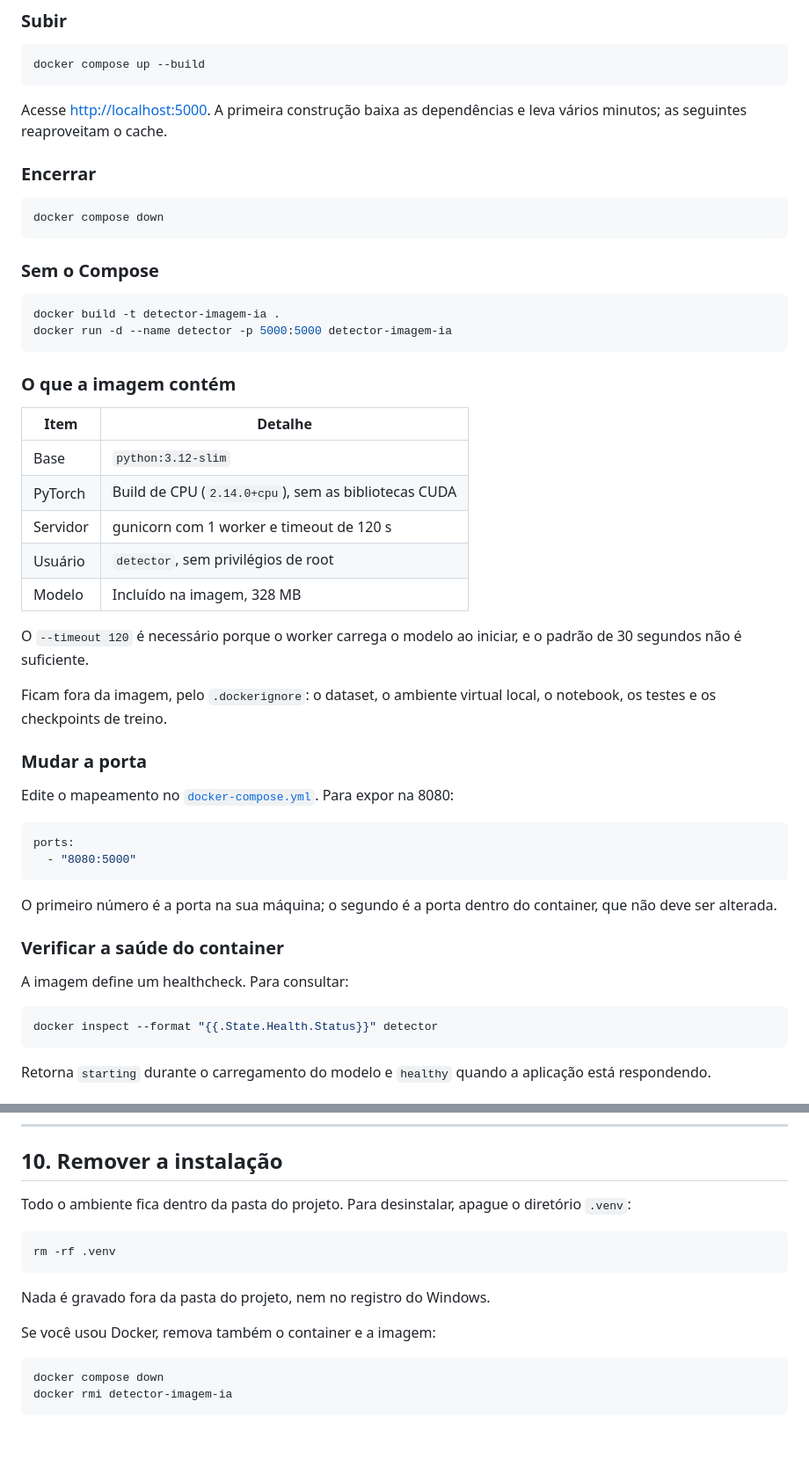
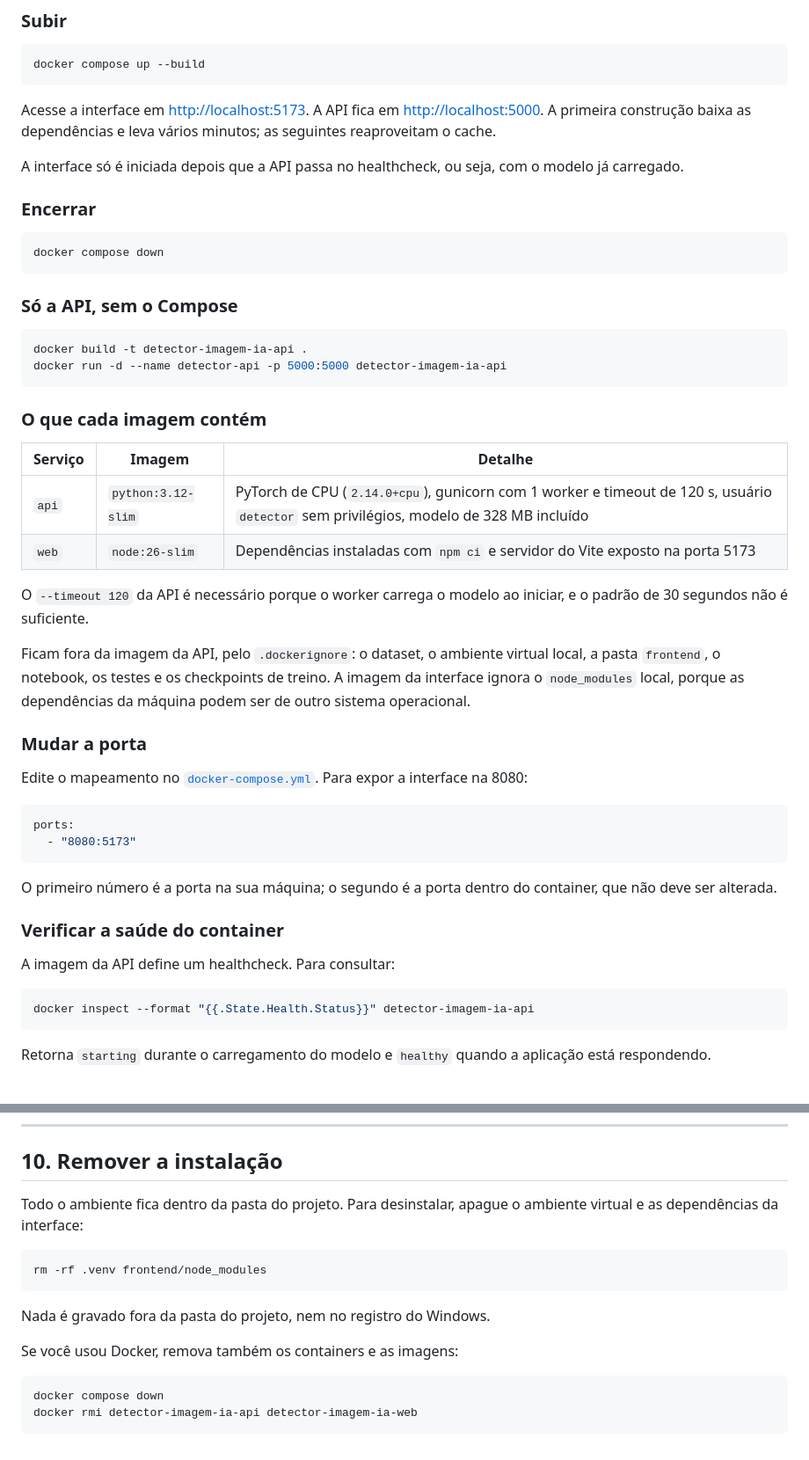
Before and after one commit to LucasEstrela-FullStack/Detector-IMG-IA, a Markdown page: GUIA-INSTALACAO.md, 2 parts joined by grey strips. Shown at 88% size. GitHub-like rendering.

````diff
--- a/GUIA-INSTALACAO.md
+++ b/GUIA-INSTALACAO.md
@@ -207,7 +249,9 @@ Requer o Docker instalado e **em execução** — no Windows e no macOS, o Docke
 docker compose up --build
 ```
 
-Acesse <http://localhost:5000>. A primeira construção baixa as dependências e leva vários minutos; as seguintes reaproveitam o cache.
+Acesse a interface em <http://localhost:5173>. A API fica em <http://localhost:5000>. A primeira construção baixa as dependências e leva vários minutos; as seguintes reaproveitam o cache.
+
+A interface só é iniciada depois que a API passa no healthcheck, ou seja, com o modelo já carregado.
 
 ### Encerrar
 
@@ -215,44 +259,41 @@ Acesse <http://localhost:5000>. A primeira construção baixa as dependências e
 docker compose down
 ```
 
-### Sem o Compose
+### Só a API, sem o Compose
 
 ```bash
-docker build -t detector-imagem-ia .
-docker run -d --name detector -p 5000:5000 detector-imagem-ia
+docker build -t detector-imagem-ia-api .
+docker run -d --name detector-api -p 5000:5000 detector-imagem-ia-api
 ```
 
-### O que a imagem contém
+### O que cada imagem contém
 
-| Item | Detalhe |
-|---|---|
-| Base | `python:3.12-slim` |
-| PyTorch | Build de CPU (`2.14.0+cpu`), sem as bibliotecas CUDA |
-| Servidor | gunicorn com 1 worker e timeout de 120 s |
-| Usuário | `detector`, sem privilégios de root |
-| Modelo | Incluído na imagem, 328 MB |
+| Serviço | Imagem | Detalhe |
+|---|---|---|
+| `api` | `python:3.12-slim` | PyTorch de CPU (`2.14.0+cpu`), gunicorn com 1 worker e timeout de 120 s, usuário `detector` sem privilégios, modelo de 328 MB incluído |
+| `web` | `node:26-slim` | Dependências instaladas com `npm ci` e servidor do Vite exposto na porta 5173 |
 
-O `--timeout 120` é necessário porque o worker carrega o modelo ao iniciar, e o padrão de 30 segundos não é suficiente.
+O `--timeout 120` da API é necessário porque o worker carrega o modelo ao iniciar, e o padrão de 30 segundos não é suficiente.
 
-Ficam fora da imagem, pelo `.dockerignore`: o dataset, o ambiente virtual local, o notebook, os testes e os checkpoints de treino.
+Ficam fora da imagem da API, pelo `.dockerignore`: o dataset, o ambiente virtual local, a pasta `frontend`, o notebook, os testes e os checkpoints de treino. A imagem da interface ignora o `node_modules` local, porque as dependências da máquina podem ser de outro sistema operacional.
 
 ### Mudar a porta
 
-Edite o mapeamento no [`docker-compose.yml`](docker-compose.yml). Para expor na 8080:
+Edite o mapeamento no [`docker-compose.yml`](docker-compose.yml). Para expor a interface na 8080:
 
 ```yaml
 ports:
-  - "8080:5000"
+  - "8080:5173"
 ```
 
 O primeiro número é a porta na sua máquina; o segundo é a porta dentro do container, que não deve ser alterada.
 
 ### Verificar a saúde do container
 
-A imagem define um healthcheck. Para consultar:
+A imagem da API define um healthcheck. Para consultar:
 
 ```bash
-docker inspect --format "{{.State.Health.Status}}" detector
+docker inspect --format "{{.State.Health.Status}}" detector-imagem-ia-api
 ```
 
 Retorna `starting` durante o carregamento do modelo e `healthy` quando a aplicação está respondendo.
@@ -328,17 +373,17 @@ Normal nos primeiros 90 segundos, enquanto o modelo é carregado. Se continuar a
 
 ## 10. Remover a instalação
 
-Todo o ambiente fica dentro da pasta do projeto. Para desinstalar, apague o diretório `.venv`:
+Todo o ambiente fica dentro da pasta do projeto. Para desinstalar, apague o ambiente virtual e as dependências da interface:
 
 ```bash
-rm -rf .venv
+rm -rf .venv frontend/node_modules
 ```
 
 Nada é gravado fora da pasta do projeto, nem no registro do Windows.
 
-Se você usou Docker, remova também o container e a imagem:
+Se você usou Docker, remova também os containers e as imagens:
 
 ```bash
 docker compose down
-docker rmi detector-imagem-ia
+docker rmi detector-imagem-ia-api detector-imagem-ia-web
 ```
````
Also changed, not shown: other parts of GUIA-INSTALACAO.md (+54 -8 lines), README.md (+41 -22 lines).
